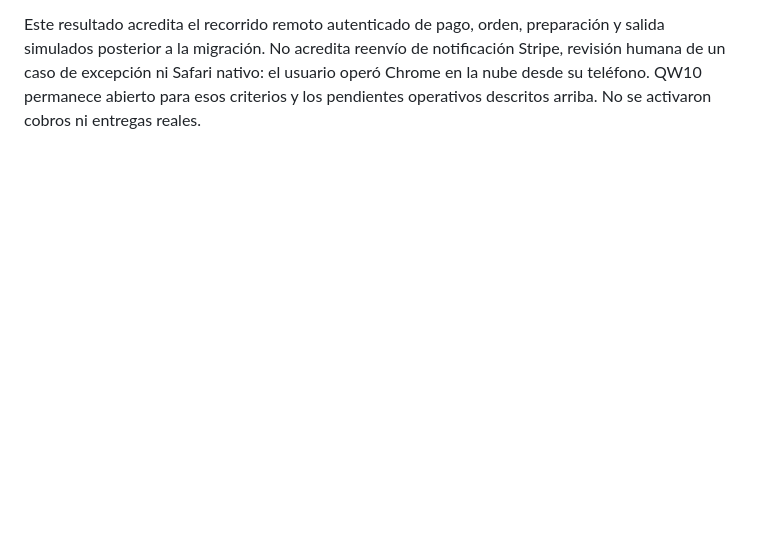
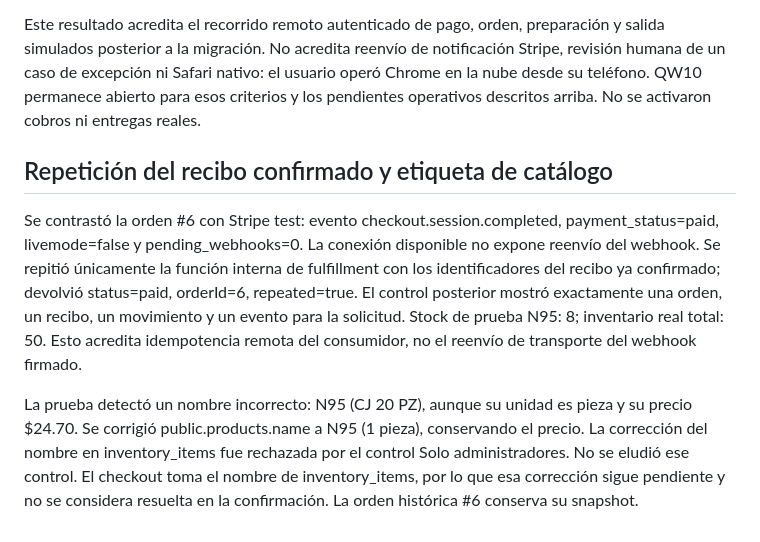
Before and after one commit to RHOSeguridadIndustrial/rhoseguridad, a Markdown page: docs/qw10-estado-20261023.md, the part around the change. GitHub-like rendering; blank space fills up the shorter version.

Commit message:
docs: registrar idempotencia remota y pendiente de nombre N95 [skip ci]

```diff
--- a/docs/qw10-estado-20261023.md
+++ b/docs/qw10-estado-20261023.md
@@ -128,3 +128,21 @@ notificación Stripe, revisión humana de un caso de excepción ni Safari nativo
 el usuario operó Chrome en la nube desde su teléfono. QW10 permanece abierto
 para esos criterios y los pendientes operativos descritos arriba. No se activaron
 cobros ni entregas reales.
+
+## Repetición del recibo confirmado y etiqueta de catálogo
+
+Se contrastó la orden #6 con Stripe test: evento checkout.session.completed,
+payment_status=paid, livemode=false y pending_webhooks=0. La conexión disponible
+no expone reenvío del webhook. Se repitió únicamente la función interna de
+fulfillment con los identificadores del recibo ya confirmado; devolvió
+status=paid, orderId=6, repeated=true. El control posterior mostró exactamente
+una orden, un recibo, un movimiento y un evento para la solicitud. Stock de
+prueba N95: 8; inventario real total: 50. Esto acredita idempotencia remota del
+consumidor, no el reenvío de transporte del webhook firmado.
+
+La prueba detectó un nombre incorrecto: N95 (CJ 20 PZ), aunque su unidad es pieza
+y su precio $24.70. Se corrigió public.products.name a N95 (1 pieza), conservando
+el precio. La corrección del nombre en inventory_items fue rechazada por el
+control Solo administradores. No se eludió ese control. El checkout toma el
+nombre de inventory_items, por lo que esa corrección sigue pendiente y no se
+considera resuelta en la confirmación. La orden histórica #6 conserva su snapshot.
```
